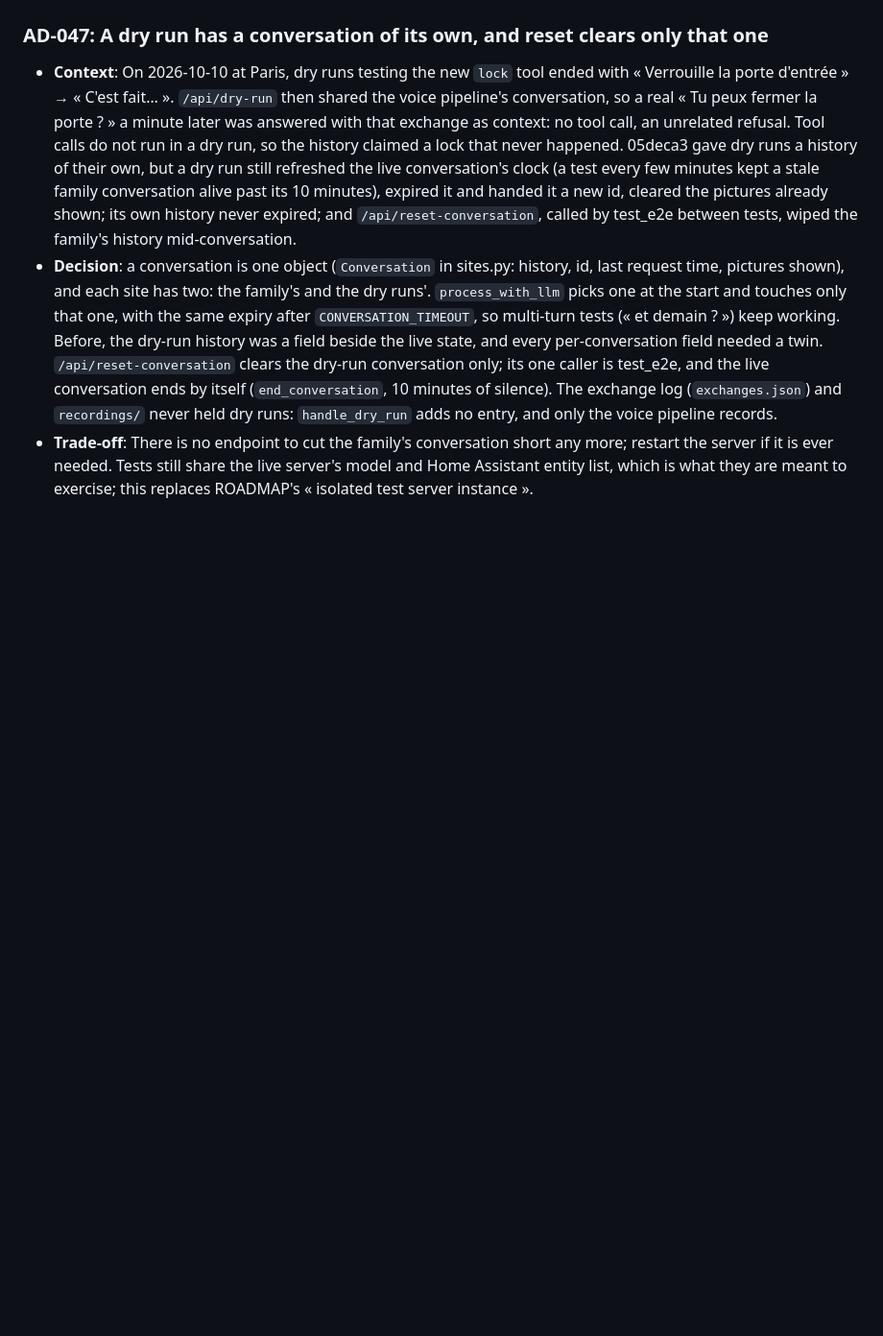
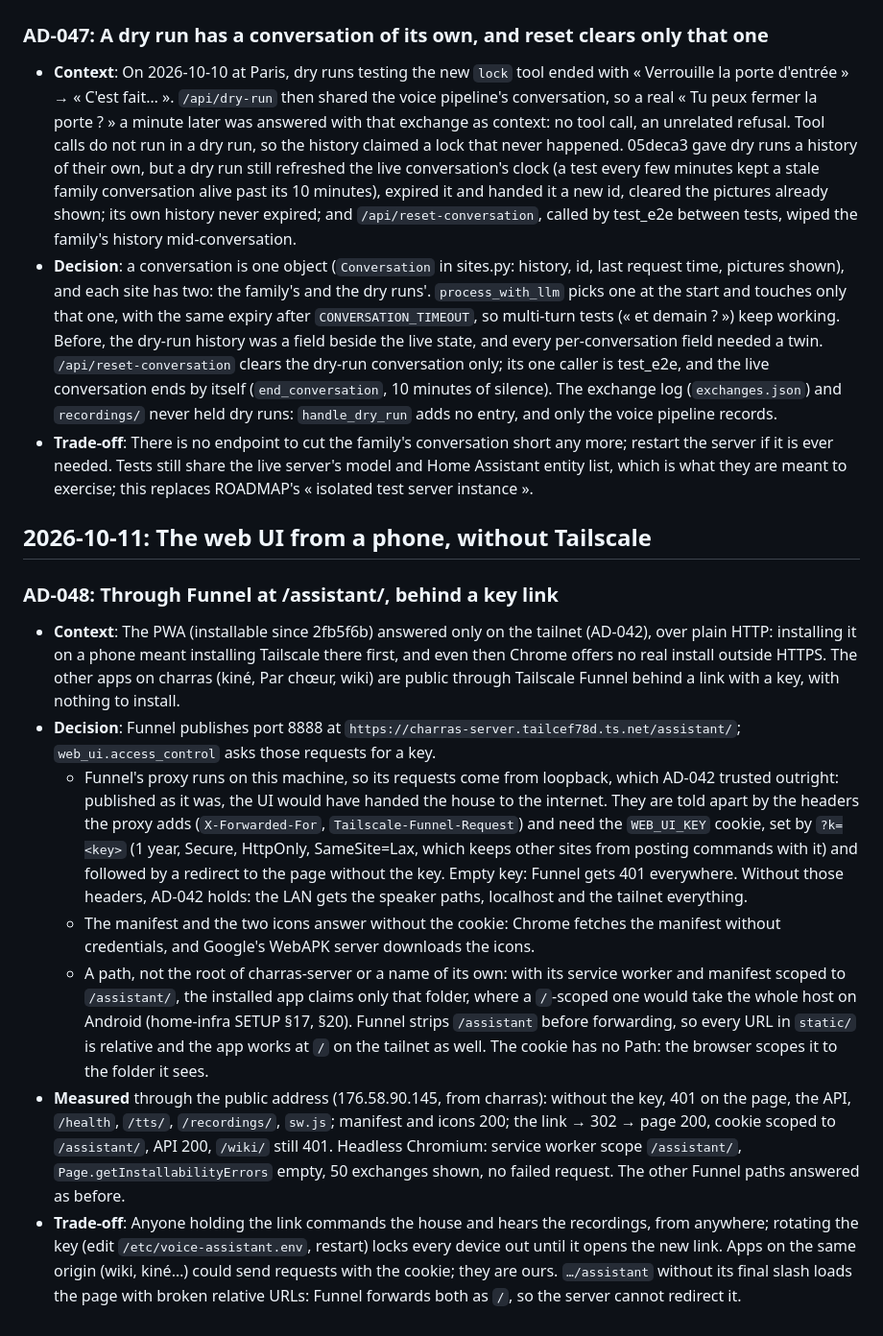
Before and after one commit to isc/voice-assistant, a Markdown page: DECISIONS.md, the part around the change. Shown at 96% size. GitHub-like rendering; blank space fills up the shorter version.

Commit message:
DECISIONS: AD-048, the web UI through Funnel behind a key link
Measured through the public Funnel address after publishing /assistant:
401 everywhere without the key except the manifest and icons, the key
link sets a cookie scoped to /assistant/, and headless Chromium finds the
app installable with its service worker scoped there.

Co-Authored-By: Claude Opus 5.5 <noreply@anthropic.com>

```diff
--- a/DECISIONS.md
+++ b/DECISIONS.md
@@ -312,3 +312,14 @@ This document tracks all architecture and technology decisions made for this pro
 - **Context**: On 2026-10-10 at Paris, dry runs testing the new `lock` tool ended with « Verrouille la porte d'entrée » → « C'est fait… ». `/api/dry-run` then shared the voice pipeline's conversation, so a real « Tu peux fermer la porte ? » a minute later was answered with that exchange as context: no tool call, an unrelated refusal. Tool calls do not run in a dry run, so the history claimed a lock that never happened. 05deca3 gave dry runs a history of their own, but a dry run still refreshed the live conversation's clock (a test every few minutes kept a stale family conversation alive past its 10 minutes), expired it and handed it a new id, cleared the pictures already shown; its own history never expired; and `/api/reset-conversation`, called by test_e2e between tests, wiped the family's history mid-conversation.
 - **Decision**: a conversation is one object (`Conversation` in sites.py: history, id, last request time, pictures shown), and each site has two: the family's and the dry runs'. `process_with_llm` picks one at the start and touches only that one, with the same expiry after `CONVERSATION_TIMEOUT`, so multi-turn tests (« et demain ? ») keep working. Before, the dry-run history was a field beside the live state, and every per-conversation field needed a twin. `/api/reset-conversation` clears the dry-run conversation only; its one caller is test_e2e, and the live conversation ends by itself (`end_conversation`, 10 minutes of silence). The exchange log (`exchanges.json`) and `recordings/` never held dry runs: `handle_dry_run` adds no entry, and only the voice pipeline records.
 - **Trade-off**: There is no endpoint to cut the family's conversation short any more; restart the server if it is ever needed. Tests still share the live server's model and Home Assistant entity list, which is what they are meant to exercise; this replaces ROADMAP's « isolated test server instance ».
+
+## 2026-10-11: The web UI from a phone, without Tailscale
+
+### AD-048: Through Funnel at /assistant/, behind a key link
+- **Context**: The PWA (installable since 2fb5f6b) answered only on the tailnet (AD-042), over plain HTTP: installing it on a phone meant installing Tailscale there first, and even then Chrome offers no real install outside HTTPS. The other apps on charras (kiné, Par chœur, wiki) are public through Tailscale Funnel behind a link with a key, with nothing to install.
+- **Decision**: Funnel publishes port 8888 at `https://charras-server.tailcef78d.ts.net/assistant/`; `web_ui.access_control` asks those requests for a key.
+  - Funnel's proxy runs on this machine, so its requests come from loopback, which AD-042 trusted outright: published as it was, the UI would have handed the house to the internet. They are told apart by the headers the proxy adds (`X-Forwarded-For`, `Tailscale-Funnel-Request`) and need the `WEB_UI_KEY` cookie, set by `?k=<key>` (1 year, Secure, HttpOnly, SameSite=Lax, which keeps other sites from posting commands with it) and followed by a redirect to the page without the key. Empty key: Funnel gets 401 everywhere. Without those headers, AD-042 holds: the LAN gets the speaker paths, localhost and the tailnet everything.
+  - The manifest and the two icons answer without the cookie: Chrome fetches the manifest without credentials, and Google's WebAPK server downloads the icons.
+  - A path, not the root of charras-server or a name of its own: with its service worker and manifest scoped to `/assistant/`, the installed app claims only that folder, where a `/`-scoped one would take the whole host on Android (home-infra SETUP §17, §20). Funnel strips `/assistant` before forwarding, so every URL in `static/` is relative and the app works at `/` on the tailnet as well. The cookie has no Path: the browser scopes it to the folder it sees.
+- **Measured** through the public address (176.58.90.145, from charras): without the key, 401 on the page, the API, `/health`, `/tts/`, `/recordings/`, `sw.js`; manifest and icons 200; the link → 302 → page 200, cookie scoped to `/assistant/`, API 200, `/wiki/` still 401. Headless Chromium: service worker scope `/assistant/`, `Page.getInstallabilityErrors` empty, 50 exchanges shown, no failed request. The other Funnel paths answered as before.
+- **Trade-off**: Anyone holding the link commands the house and hears the recordings, from anywhere; rotating the key (edit `/etc/voice-assistant.env`, restart) locks every device out until it opens the new link. Apps on the same origin (wiki, kiné…) could send requests with the cookie; they are ours. `…/assistant` without its final slash loads the page with broken relative URLs: Funnel forwards both as `/`, so the server cannot redirect it.
```
